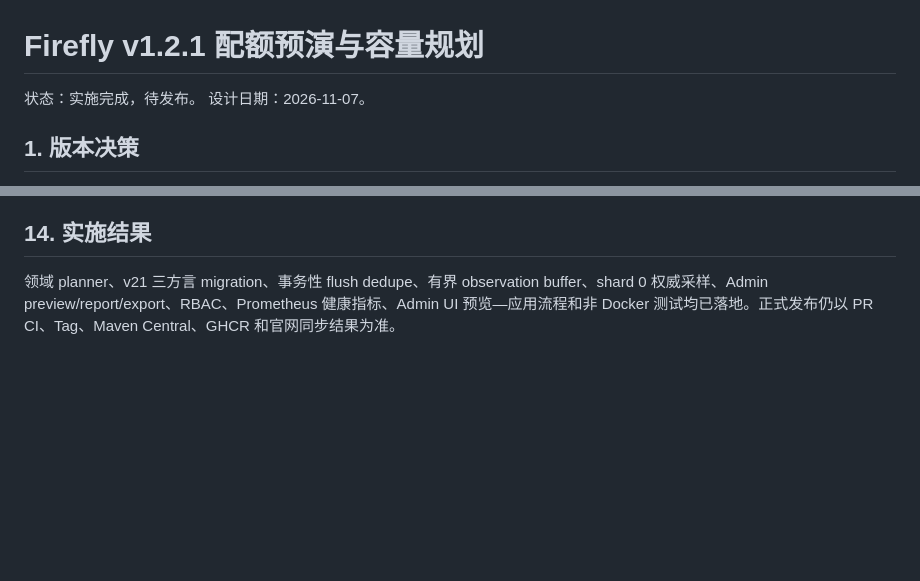
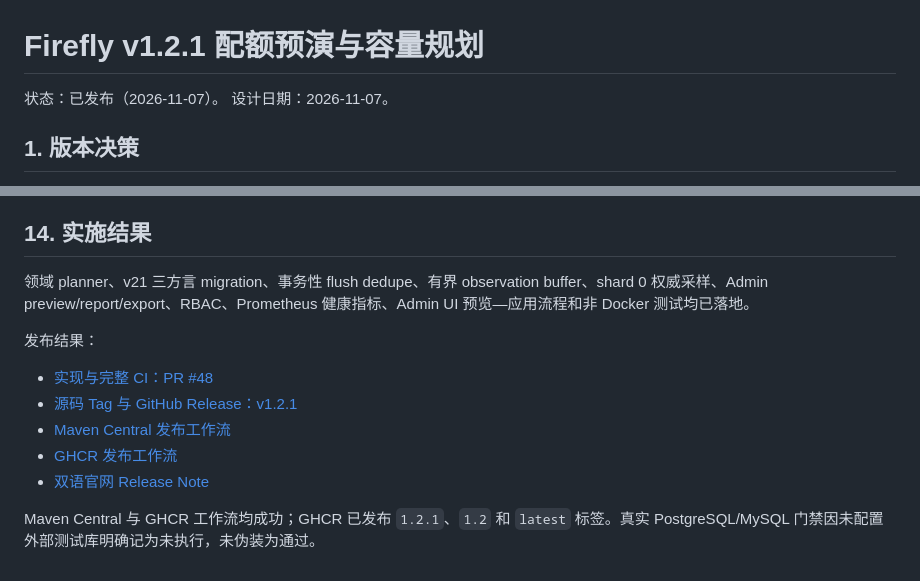
Before and after one commit to fishered/Firefly, a Markdown page: docs/v1.2.1-roadmap.md, 2 parts joined by grey strips. GitHub-like rendering; blank space fills up the shorter version.

Commit message:
docs: record v1.2.1 release status

```diff
--- a/docs/v1.2.1-roadmap.md
+++ b/docs/v1.2.1-roadmap.md
@@ -1,6 +1,6 @@
 # Firefly v1.2.1 配额预演与容量规划
 
-状态：实施完成，待发布。
+状态：已发布（2026-11-07）。
 设计日期：2026-11-07。
 
 ## 1. 版本决策
@@ -394,4 +394,14 @@ firefly_tenant_quota_preview_total{risk}
 
 ## 14. 实施结果
 
-领域 planner、v21 三方言 migration、事务性 flush dedupe、有界 observation buffer、shard 0 权威采样、Admin preview/report/export、RBAC、Prometheus 健康指标、Admin UI 预览—应用流程和非 Docker 测试均已落地。正式发布仍以 PR CI、Tag、Maven Central、GHCR 和官网同步结果为准。
+领域 planner、v21 三方言 migration、事务性 flush dedupe、有界 observation buffer、shard 0 权威采样、Admin preview/report/export、RBAC、Prometheus 健康指标、Admin UI 预览—应用流程和非 Docker 测试均已落地。
+
+发布结果：
+
+- [实现与完整 CI：PR #48](https://github.com/fishered/Firefly/pull/48)
+- [源码 Tag 与 GitHub Release：v1.2.1](https://github.com/fishered/Firefly/releases/tag/v1.2.1)
+- [Maven Central 发布工作流](https://github.com/fishered/Firefly/actions/runs/42388030091)
+- [GHCR 发布工作流](https://github.com/fishered/Firefly/actions/runs/42388034615)
+- [双语官网 Release Note](https://fishered.github.io/firefly-home/releases/v1.2.1)
+
+Maven Central 与 GHCR 工作流均成功；GHCR 已发布 `1.2.1`、`1.2` 和 `latest` 标签。真实 PostgreSQL/MySQL 门禁因未配置外部测试库明确记为未执行，未伪装为通过。
```
